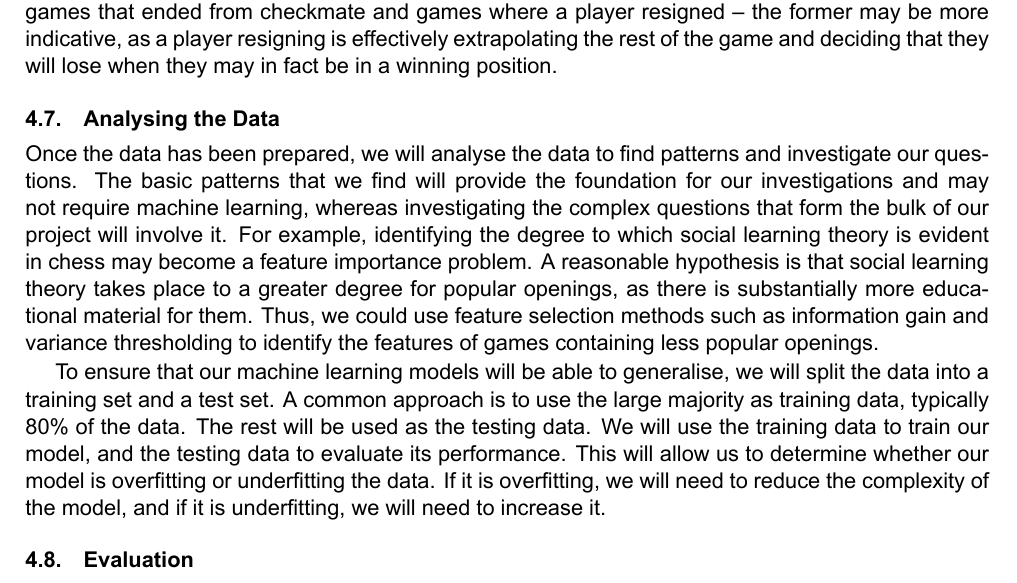
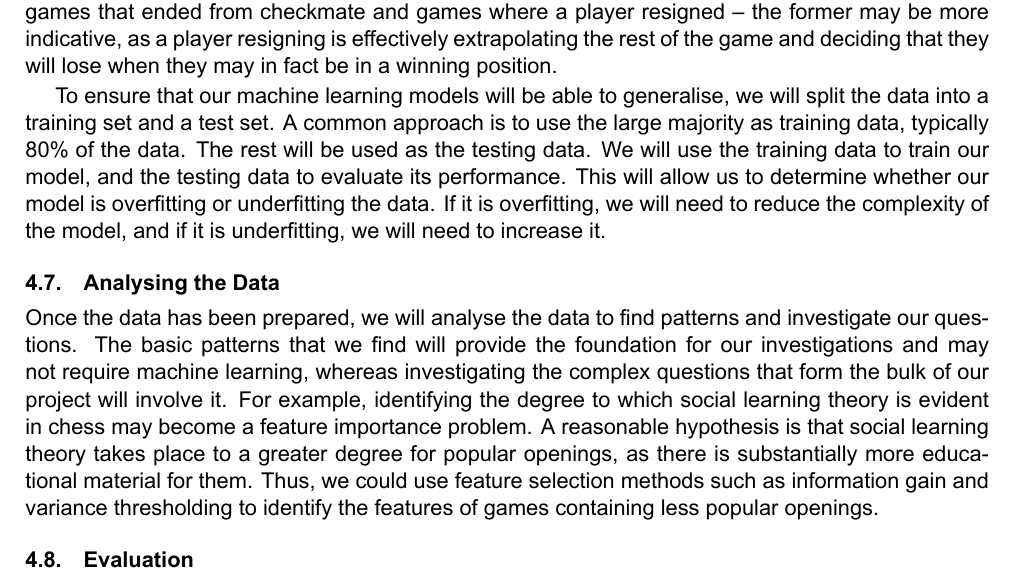
Before and after one commit to IsaacCheng9/machine-learning-in-chess, a LaTeX paper (docs/Literature Review/main.tex): part of page 8 of 11, cut so that both start at the same text. Compiled offline with XeLaTeX.

Commit message:
Move splitting data into preparation subsection

```diff
--- a/docs/Literature Review/main.tex
+++ b/docs/Literature Review/main.tex
@@ -283,10 +283,10 @@ Before performing data analysis on the results, we will filter and label the dat
 
 Next, we will segment the data, as patterns could be found in different subsets of games based on the game mode. Games with shorter time limits in general may have different patterns to others, as time management skills become a more significant factor. For example, this factor would be more significant in a 5+0 Blitz game compared to a 10+0 Rapid game. We will also differentiate between games that ended from checkmate and games where a player resigned -- the former may be more indicative, as a player resigning is effectively extrapolating the rest of the game and deciding that they will lose when they may in fact be in a winning position.
 
+To ensure that our machine learning models will be able to generalise, we will split the data into a training set and a test set. A common approach is to use the large majority as training data, typically 80\% of the data. The rest will be used as the testing data. We will use the training data to train our model, and the testing data to evaluate its performance. This will allow us to determine whether our model is overfitting or underfitting the data. If it is overfitting, we will need to reduce the complexity of the model, and if it is underfitting, we will need to increase it.
+
 \subsection{Analysing the Data}
 Once the data has been prepared, we will analyse the data to find patterns and investigate our questions. The basic patterns that we find will provide the foundation for our investigations and may not require machine learning, whereas investigating the complex questions that form the bulk of our project will involve it. For example, identifying the degree to which social learning theory is evident in chess may become a feature importance problem. A reasonable hypothesis is that social learning theory takes place to a greater degree for popular openings, as there is substantially more educational material for them. Thus, we could use feature selection methods such as information gain and variance thresholding to identify the features of games containing less popular openings.
-
-To ensure that our machine learning models will be able to generalise, we will split the data into a training set and a test set. A common approach is to use the large majority as training data, typically 80\% of the data. The rest will be used as the testing data. We will use the training data to train our model, and the testing data to evaluate its performance. This will allow us to determine whether our model is overfitting or underfitting the data. If it is overfitting, we will need to reduce the complexity of the model, and if it is underfitting, we will need to increase it.
 
 \subsection{Evaluation}
 We will also use cross-validation to ensure that our model generalises well to new data. This will involve splitting the data into k folds, where k is a number that we choose. We will then train the model k times, each time using a different fold as the testing data and the rest as the training data. In the end, we will average the results to get a more accurate estimate of the model's performance.
```
Also changed, not shown: docs/Literature Review/main.pdf.
